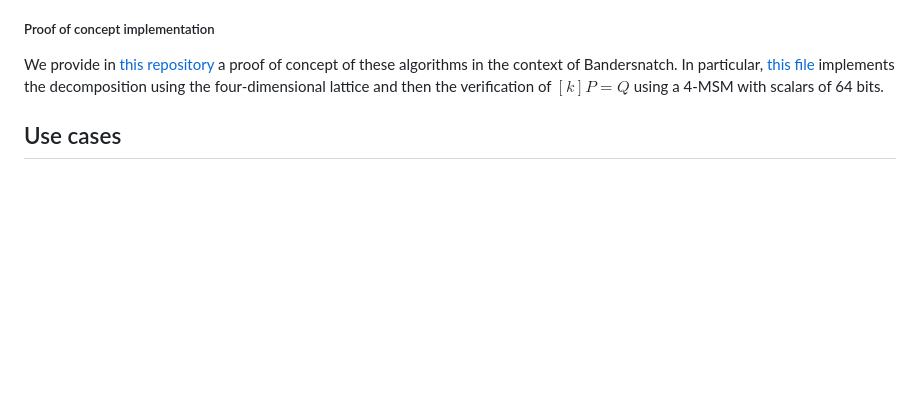
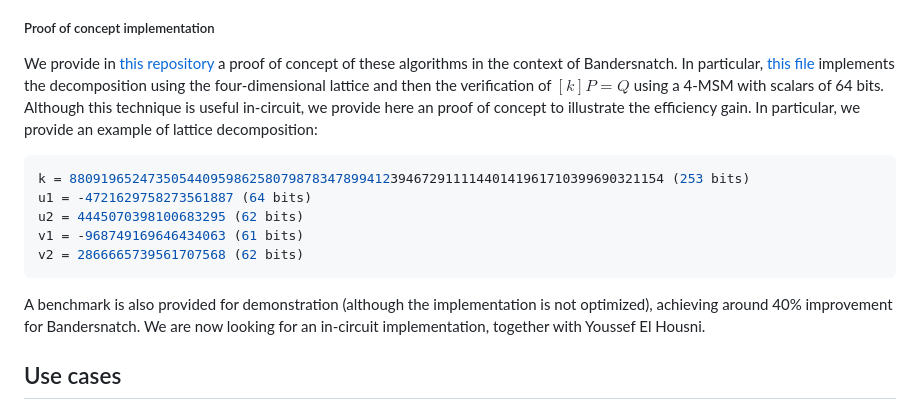
Before and after one commit to ZKNoxHQ/blog, a Markdown page: posts/PECTRA_2504xx.md, the part around the change. Drawn GitHub-style; blank space fills up the shorter version.

Commit message:
comments on the code

````diff
--- a/posts/PECTRA_2504xx.md
+++ b/posts/PECTRA_2504xx.md
@@ -82,8 +82,15 @@ with a cost of $\text{MSM}(4, 64)$ in the case of Bandersnatch. This bound is sl
 If circuits are used for **validity** and not privacy, then it is possible to use MSM. When applying the previous technique for multi-scalar multiplications, it is possible to reduce the cost of a $2$-MSM (and more generally a $n$-MSM). However, the gain is not significant in R1CS due to lookups cost for native curves. It has a potential outcome for non native, such as P256 as used by ZKMAIL, ZKWebAuthn.
 
 ##### Proof of concept implementation
-We provide in [this repository](https://github.com/ZKNoxHQ/PyBandersnatch) a proof of concept of these algorithms in the context of Bandersnatch. In particular, [this file](https://github.com/ZKNoxHQ/PyBandersnatch/blob/main/example/glv_fakeglv.py) implements the decomposition using the four-dimensional lattice and then the verification of $[k]P=Q$ using a 4-MSM with scalars of 64 bits.
-
+We provide in [this repository](https://github.com/ZKNoxHQ/PyBandersnatch) a proof of concept of these algorithms in the context of Bandersnatch. In particular, [this file](https://github.com/ZKNoxHQ/PyBandersnatch/blob/main/example/glv_fakeglv.py) implements the decomposition using the four-dimensional lattice and then the verification of $[k]P=Q$ using a 4-MSM with scalars of 64 bits. Although this technique is useful in-circuit, we provide here an proof of concept to illustrate the efficiency gain. In particular, we provide an example of lattice decomposition:
+```python
+k = 8809196524735054409598625807987834789941239467291111440141961710399690321154 (253 bits)
+u1 = -4721629758273561887 (64 bits)
+u2 = 4445070398100683295 (62 bits)
+v1 = -968749169646434063 (61 bits)
+v2 = 2866665739561707568 (62 bits)
+```
+A benchmark is also provided for demonstration (although the implementation is not optimized), achieving around 40% improvement for Bandersnatch. We are now looking for an in-circuit implementation, together with Youssef El Housni.
 
 ## Use cases
 
````
